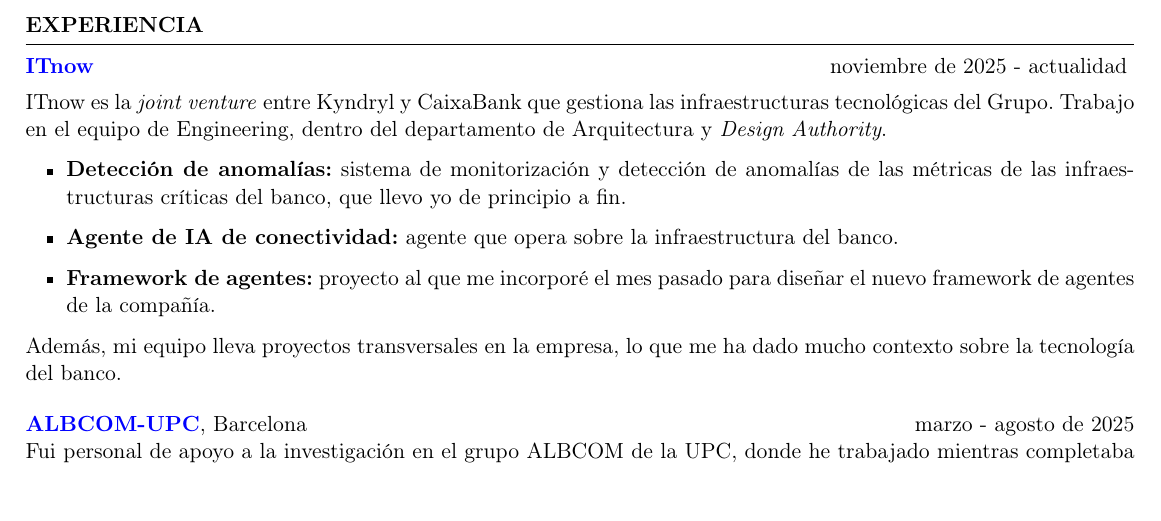
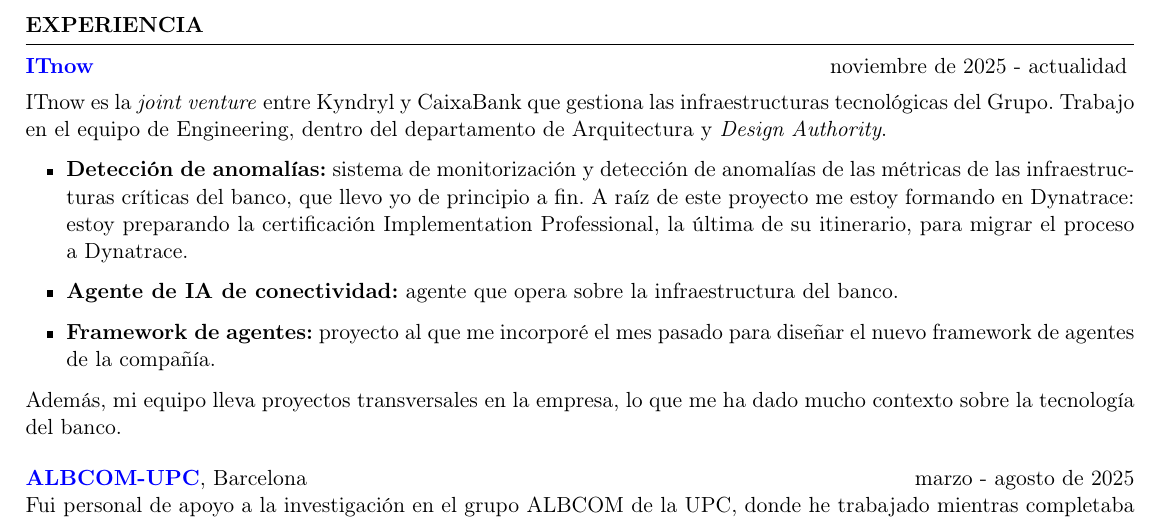
Before and after one commit to pololo300/cv, a LaTeX CV (cv-es.tex): part of page 1 of 2, cut so that both start at the same text, the shorter picture padded with empty space. Compiled offline with pdfLaTeX.

Commit message:
Añadir formación y migración a Dynatrace en el proyecto de detección de anomalías

```diff
--- a/cv-es.tex
+++ b/cv-es.tex
@@ -38,7 +38,7 @@
 	\begin{rSubsection}{\href{https://www.itnow.es/}{ITnow}}{noviembre de 2025 - actualidad}{}{}
 	ITnow es la \emph{joint venture} entre Kyndryl y CaixaBank que gestiona las infraestructuras tecnológicas del Grupo. Trabajo en el equipo de Engineering, dentro del departamento de Arquitectura y \emph{Design Authority}.
 	\begin{itemize}
-		\item \textbf{Detección de anomalías:} sistema de monitorización y detección de anomalías de las métricas de las infraestructuras críticas del banco, que llevo yo de principio a fin.
+		\item \textbf{Detección de anomalías:} sistema de monitorización y detección de anomalías de las métricas de las infraestructuras críticas del banco, que llevo yo de principio a fin. A raíz de este proyecto me estoy formando en Dynatrace: estoy preparando la certificación Implementation Professional, la última de su itinerario, para migrar el proceso a Dynatrace.
 		\item \textbf{Agente de IA de conectividad:} agente que opera sobre la infraestructura del banco.
 		\item \textbf{Framework de agentes:} proyecto al que me incorporé el mes pasado para diseñar el nuevo framework de agentes de la compañía.
 	\end{itemize}
```
Also changed, not shown: cv.tex (+1 -1 lines), cv-es.pdf, cv.pdf.
